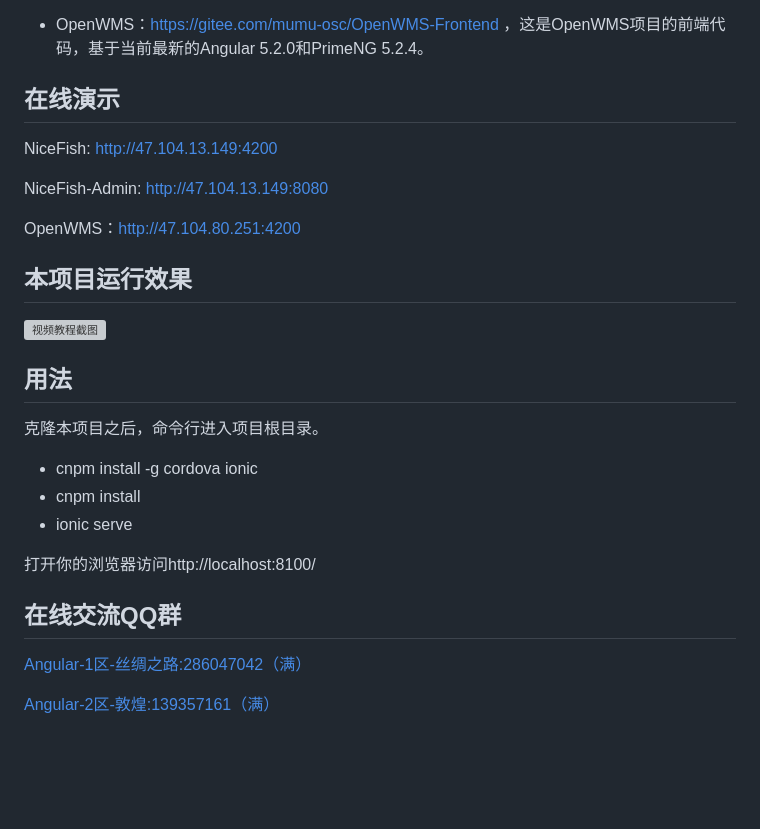
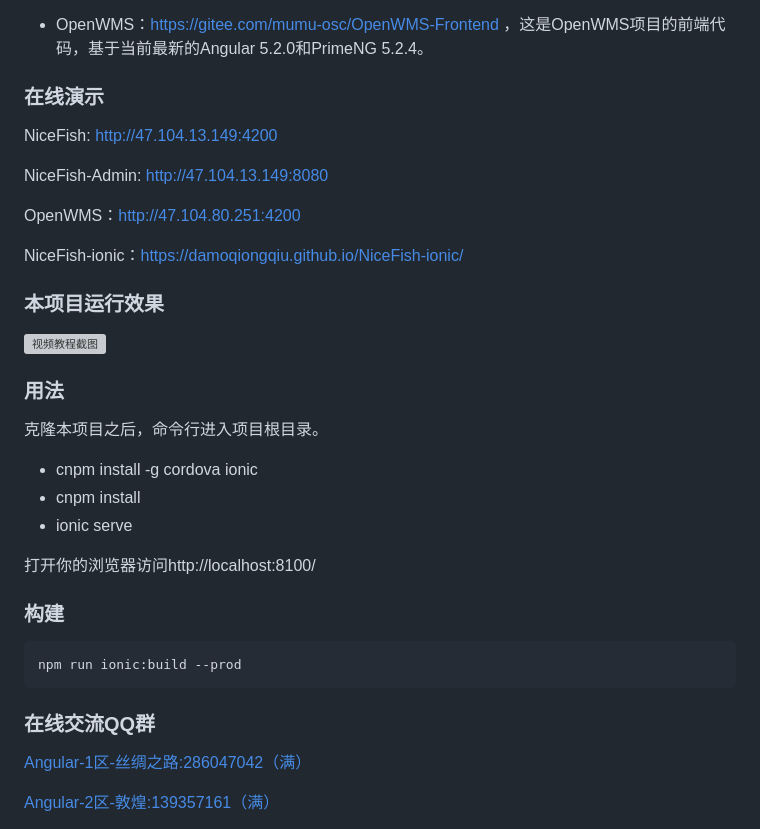
Before and after one commit to damoqiongqiu/NiceFish-ionic, a Markdown page: README.md, the part around one of its changes. Drawn GitHub-style; blank space fills up the shorter version; grey boxes are pictures that could not be loaded.

```diff
--- a/README.md
+++ b/README.md
@@ -19,7 +19,7 @@ OpenWMS是一个开源产品，复杂度比NiceFish高，请不要用此项目
 
 - OpenWMS：https://gitee.com/mumu-osc/OpenWMS-Frontend ，这是OpenWMS项目的前端代码，基于当前最新的Angular 5.2.0和PrimeNG 5.2.4。
 
-## 在线演示
+### 在线演示
 
 NiceFish:    http://47.104.13.149:4200
 
@@ -27,11 +27,13 @@ NiceFish-Admin:   http://47.104.13.149:8080
 
 OpenWMS：http://47.104.80.251:4200
 
-## 本项目运行效果
+NiceFish-ionic：https://damoqiongqiu.github.io/NiceFish-ionic/
+
+### 本项目运行效果
 
 ![视频教程截图](src/assets/img/1.png)
 
-## 用法
+### 用法
 
 克隆本项目之后，命令行进入项目根目录。
 
@@ -41,7 +43,11 @@ OpenWMS：http://47.104.80.251:4200
 
 打开你的浏览器访问http://localhost:8100/
 
-## 在线交流QQ群
+### 构建
+
+    npm run ionic:build --prod
+
+### 在线交流QQ群
 
 <a target="_blank" href="//shang.qq.com/wpa/qunwpa?idkey=8db5ed802cbddbf6432d7ba7dc4f2a316be020442491eb41cbfb1a12434e8cc7" class="list-group-item"><i class="fa fa-qq" aria-hidden="true"></i> Angular-1区-丝绸之路:286047042（满）</a>
 
```
Also changed, not shown: other parts of README.md (+2 -2 lines), docs/assets/img/ng2.png (added), src/assets/img/ng2.png (added), 2 other files.
